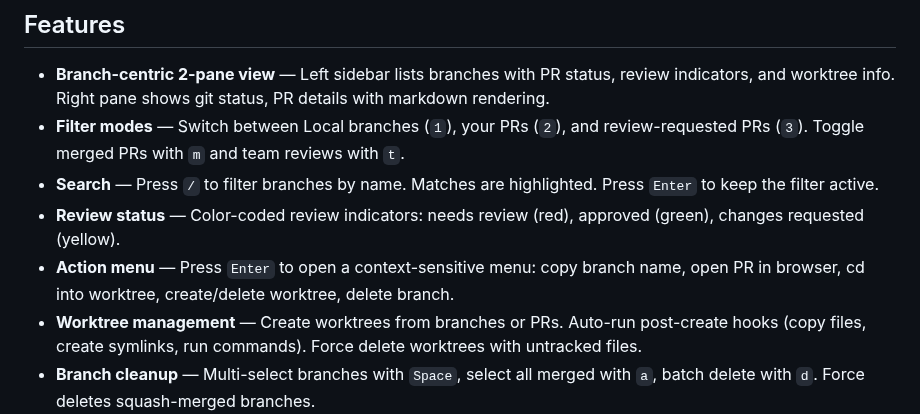
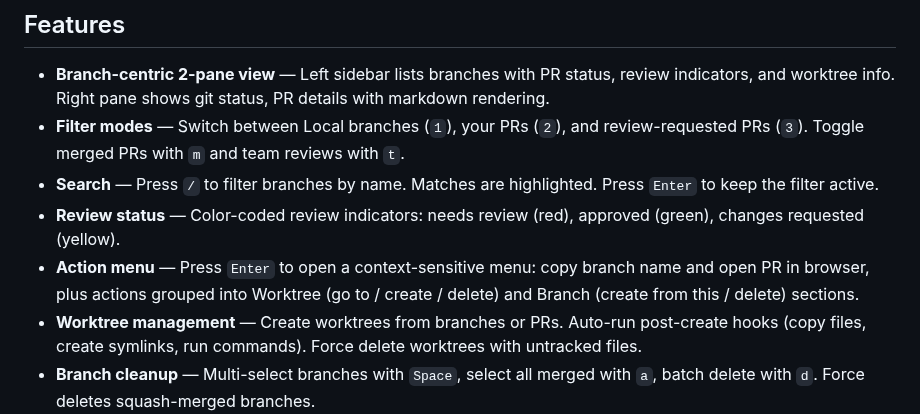
Before and after one commit to katzkb/git-control-tower, a Markdown page: README.md, the part around the change. GitHub-like rendering.

Commit message:
Fix deletion timer and group the action menu (#209)

```diff
--- a/README.md
+++ b/README.md
@@ -10,7 +10,7 @@ A terminal UI tool that acts as a "control tower" for Git/GitHub workflows. Over
 - **Filter modes** — Switch between Local branches (`1`), your PRs (`2`), and review-requested PRs (`3`). Toggle merged PRs with `m` and team reviews with `t`.
 - **Search** — Press `/` to filter branches by name. Matches are highlighted. Press `Enter` to keep the filter active.
 - **Review status** — Color-coded review indicators: needs review (red), approved (green), changes requested (yellow).
-- **Action menu** — Press `Enter` to open a context-sensitive menu: copy branch name, open PR in browser, cd into worktree, create/delete worktree, delete branch.
+- **Action menu** — Press `Enter` to open a context-sensitive menu: copy branch name and open PR in browser, plus actions grouped into Worktree (go to / create / delete) and Branch (create from this / delete) sections.
 - **Worktree management** — Create worktrees from branches or PRs. Auto-run post-create hooks (copy files, create symlinks, run commands). Force delete worktrees with untracked files.
 - **Branch cleanup** — Multi-select branches with `Space`, select all merged with `a`, batch delete with `d`. Force deletes squash-merged branches.
 - **Commit log** — View commit history with `l`.
```
Also changed, not shown: docs/images/f1-cleanup.gif, docs/images/f2-search.gif, docs/images/f3-hooks.gif, docs/images/f4-cross-repo.gif, docs/images/hero.gif, 2 other files.
